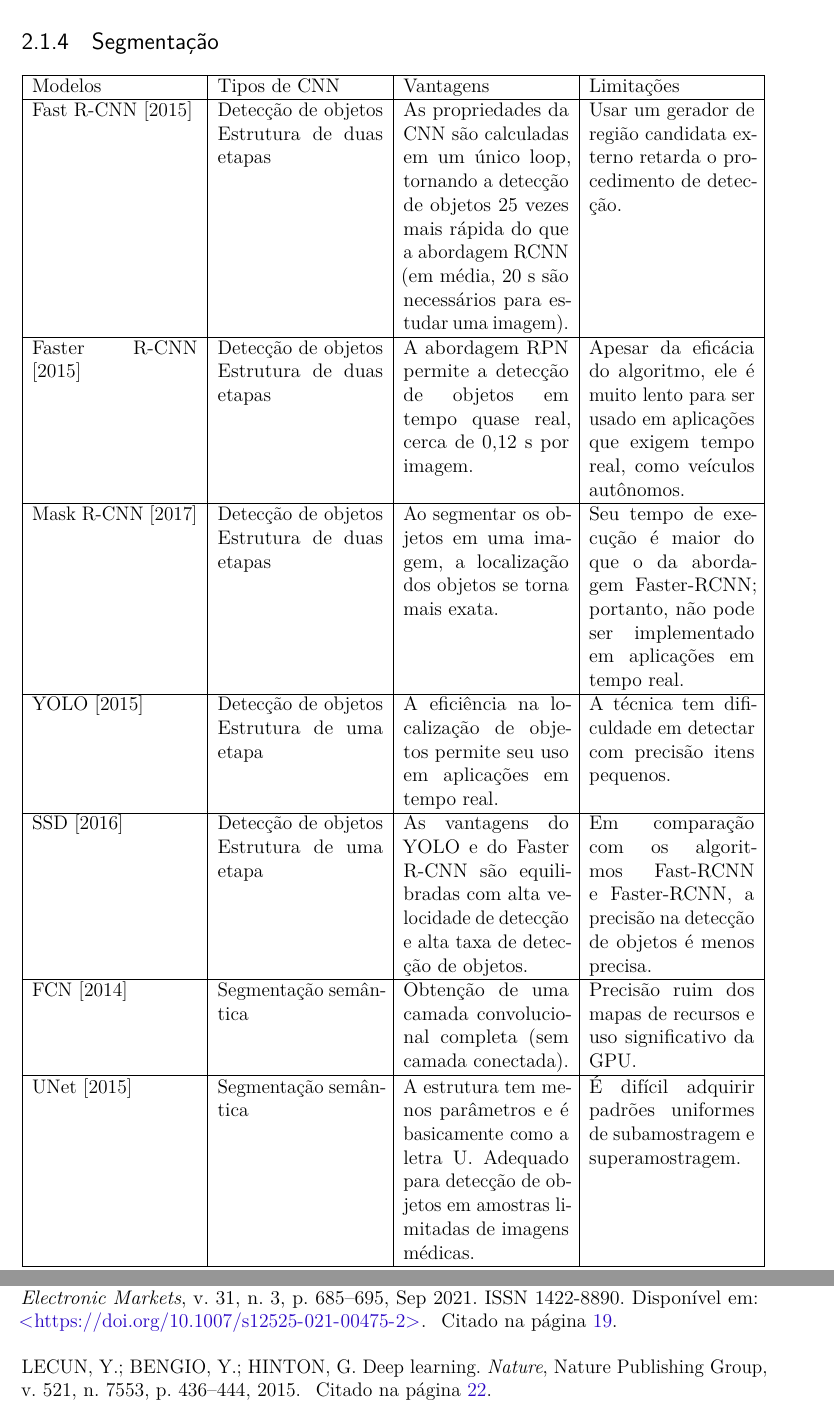
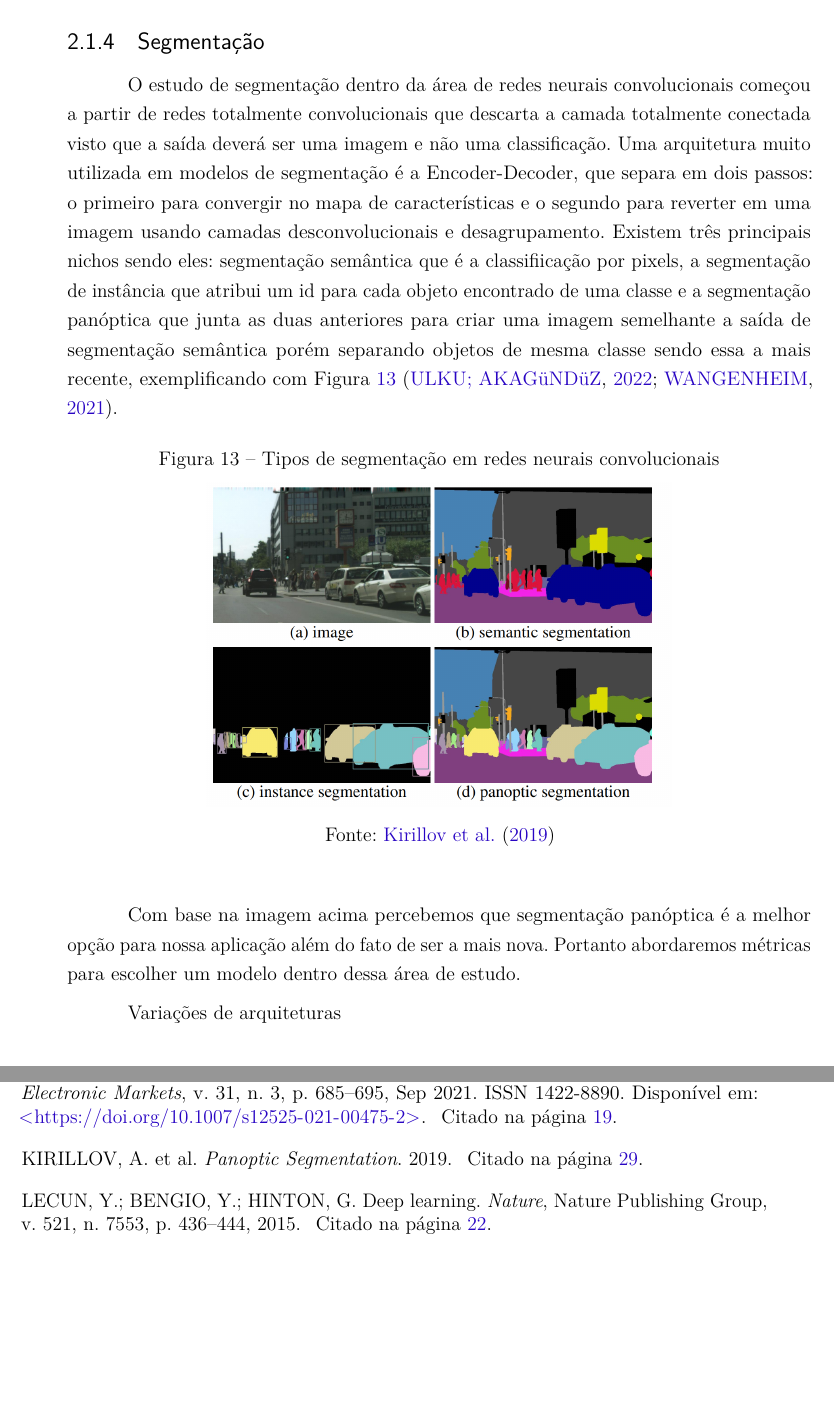
Before and after one commit to Lds20k/senac-tcc, a LaTeX thesis (latex/main.tex, which reads latex/segmentacao.tex): two parts of pages 32 and 42 of 44 before the commit and two parts of pages 31 and 40 of 42 after it, joined at a grey line, cut so that both start at the same text, the shorter picture padded with empty space. Compiled offline with pdfLaTeX.

Commit message:
docs: adding first part of segmentations

```diff
--- a/latex/segmentacao.tex
+++ b/latex/segmentacao.tex
@@ -1,17 +1,17 @@
 \subsection{Segmentação}
+
+O estudo de segmentação dentro da área de redes neurais convolucionais começou a partir de redes totalmente convolucionais que descarta a camada totalmente conectada visto que a saída deverá ser uma imagem e não uma classificação. Uma arquitetura muito utilizada em modelos de segmentação é a Encoder-Decoder, que separa em dois passos: o primeiro para convergir no mapa de características e o segundo para reverter em uma imagem usando camadas desconvolucionais e desagrupamento. Existem três principais nichos sendo eles: segmentação semântica que é a classifiicação por pixels, a segmentação de instância que atribui um id para cada objeto encontrado de uma classe e a segmentação panóptica que junta as duas anteriores para criar uma imagem semelhante a saída de segmentação semântica porém separando objetos de mesma classe sendo essa a mais recente, exemplificando com \cref{fig:segentacoes} \cite{dp_semantic_segmantation, lapix}.
+
+\begin{figure}[H]
+	\caption{Tipos de segmentação em redes neurais convolucionais}
+	\centering % para centralizarmos a figura
+	\includegraphics[width=10cm]{figures/segmantations.png} % leia abaixo
+	\legend{Fonte: \citeonline{kirillov2019panoptic}}
+	\label{fig:segentacoes}
+\end{figure}
+
+Com base na imagem acima percebemos que segmentação panóptica é a melhor opção para nossa aplicação além do fato de ser a mais nova. Portanto abordaremos métricas para escolher um modelo dentro dessa área de estudo.
 
 
 
-\begin{table}[H]
-    \begin{tabularx}{\textwidth}{|X|X|X|X|}
-    \hline
-    Modelos & Tipos de CNN & Vantagens & Limitações \\ \hline
-    Fast R-CNN {[}2015{]} & Detecção de objetos Estrutura de duas etapas & As propriedades da CNN são calculadas em um único loop, tornando a detecção de objetos 25 vezes mais rápida do que a abordagem RCNN (em média, 20 s são necessários para estudar uma imagem). & Usar um gerador de região candidata externo retarda o procedimento de detecção. \\ \hline
-    Faster R-CNN {[}2015{]} & Detecção de objetos Estrutura de duas etapas & A abordagem RPN permite a detecção de objetos em tempo quase real, cerca de 0,12 s por imagem. & Apesar da eficácia do algoritmo, ele é muito lento para ser usado em aplicações que exigem tempo real, como veículos autônomos. \\ \hline
-    Mask R-CNN {[}2017{]} & Detecção de objetos Estrutura de duas etapas & Ao segmentar os objetos em uma imagem, a localização dos objetos se torna mais exata. & Seu tempo de execução é maior do que o da abordagem Faster-RCNN; portanto, não pode ser implementado em aplicações em tempo real. \\ \hline
-    YOLO {[}2015{]} & Detecção de objetos Estrutura de uma etapa & A eficiência na localização de objetos permite seu uso em aplicações em tempo real. & A técnica tem dificuldade em detectar com precisão itens pequenos. \\ \hline
-    SSD {[}2016{]} & Detecção de objetos Estrutura de uma etapa & As vantagens do YOLO e do Faster R-CNN são equilibradas com alta velocidade de detecção e alta taxa de detecção de objetos. & Em comparação com os algoritmos Fast-RCNN e Faster-RCNN, a precisão na detecção de objetos é menos precisa. \\ \hline
-    FCN {[}2014{]} & Segmentação semântica & Obtenção de uma camada convolucional completa (sem camada conectada). & Precisão ruim dos mapas de recursos e uso significativo da GPU. \\ \hline
-    UNet {[}2015{]} & Segmentação semântica & A estrutura tem menos parâmetros e é basicamente como a letra U. Adequado para detecção de objetos em amostras limitadas de imagens médicas. & É difícil adquirir padrões uniformes de subamostragem e superamostragem. \\ \hline
-    \end{tabularx}
-\end{table}
+Variações de arquiteturas
```
Also changed, not shown: latex/references.bib (+66 -35 lines), latex/figures/segmantations.png (added).
